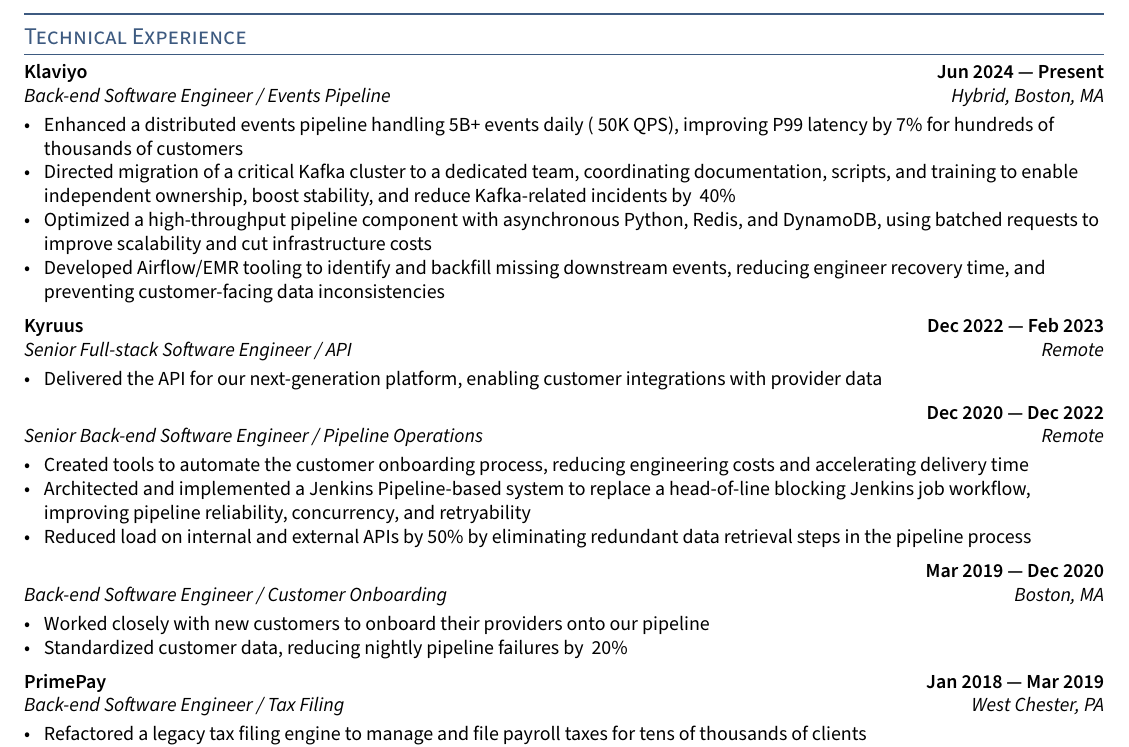
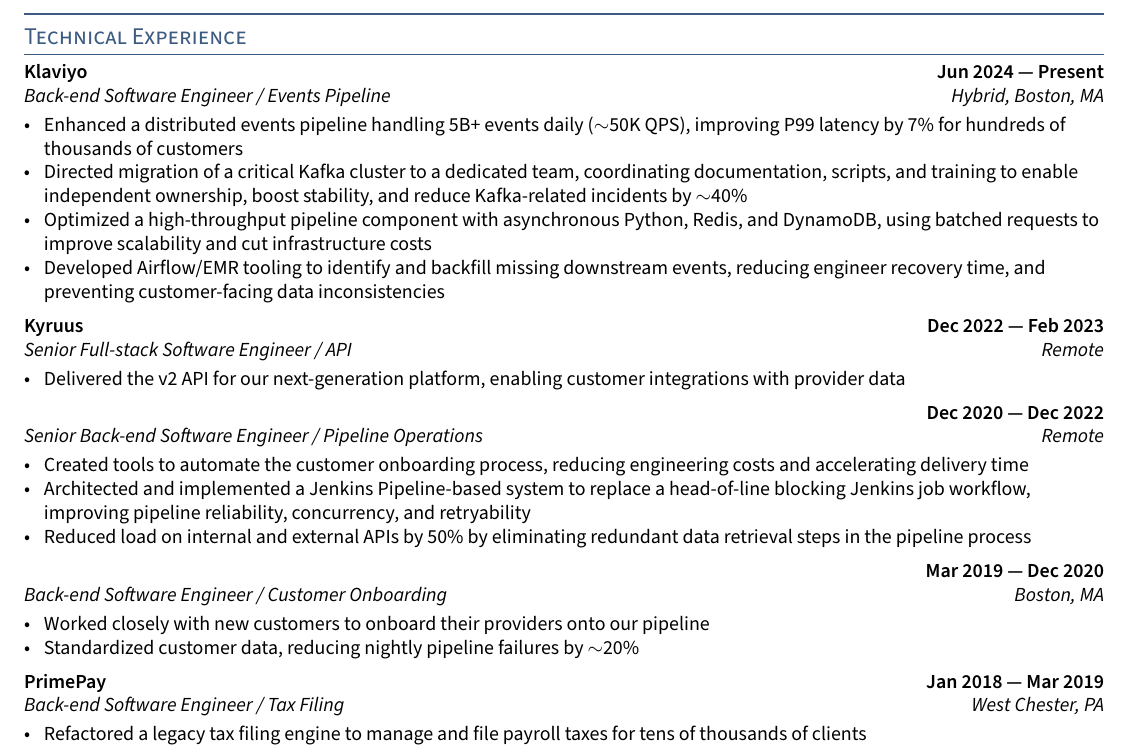
Before and after one commit to iambroadband/LaTeX-resume, a LaTeX CV (resume.tex, which reads sections/experience.tex): part of the page, cut so that both start at the same text. Compiled offline with pdfLaTeX.

Commit message:
fix tilde

```diff
--- a/sections/experience.tex
+++ b/sections/experience.tex
@@ -8,8 +8,8 @@
 \subsection{{Klaviyo \hfill Jun 2024 --- Present}}
 \subtext{Back-end Software Engineer / Events Pipeline \hfill Hybrid, Boston, MA}
 \begin{zitemize}
-\item Enhanced a distributed events pipeline handling 5B+ events daily (~50K QPS), improving P99 latency by 7\% for hundreds of thousands of customers
-\item Directed migration of a critical Kafka cluster to a dedicated team, coordinating documentation, scripts, and training to enable independent ownership, boost stability, and reduce Kafka-related incidents by ~40\%
+\item Enhanced a distributed events pipeline handling 5B+ events daily ($\sim$50K QPS), improving P99 latency by 7\% for hundreds of thousands of customers
+\item Directed migration of a critical Kafka cluster to a dedicated team, coordinating documentation, scripts, and training to enable independent ownership, boost stability, and reduce Kafka-related incidents by $\sim$40\%
 \item Optimized a high-throughput pipeline component with asynchronous Python, Redis, and DynamoDB, using batched requests to improve scalability and cut infrastructure costs
 \item Developed Airflow/EMR tooling to identify and backfill missing downstream events, reducing engineer recovery time, and preventing customer-facing data inconsistencies
 \end{zitemize}
@@ -29,7 +29,7 @@
 \subsection{{Kyruus \hfill Dec 2022 --- Feb 2023}}
 \subtext{Senior Full-stack Software Engineer / API \hfill Remote}
 \begin{zitemize}
-\item Delivered the API for our next-generation platform, enabling customer integrations with provider data
+\item Delivered the v2 API for our next-generation platform, enabling customer integrations with provider data
 % \item Collaborated with cross-functional teams to align on project goals, ensuring timely delivery of customer-focused solutions
 \end{zitemize}
 
@@ -53,7 +53,7 @@
 \item Worked closely with new customers to onboard their providers onto our pipeline
 % \item Monitored the data pipeline and handled system instability, contributing to overall pipeline reliability and uptime
 % \item Collaborated closely with customer support to deliver timely, customer-facing features
-\item Standardized customer data, reducing nightly pipeline failures by ~20\%
+\item Standardized customer data, reducing nightly pipeline failures by $\sim$20\%
 \end{zitemize}
 
 %====================
```
Also changed, not shown: resume.pdf.
